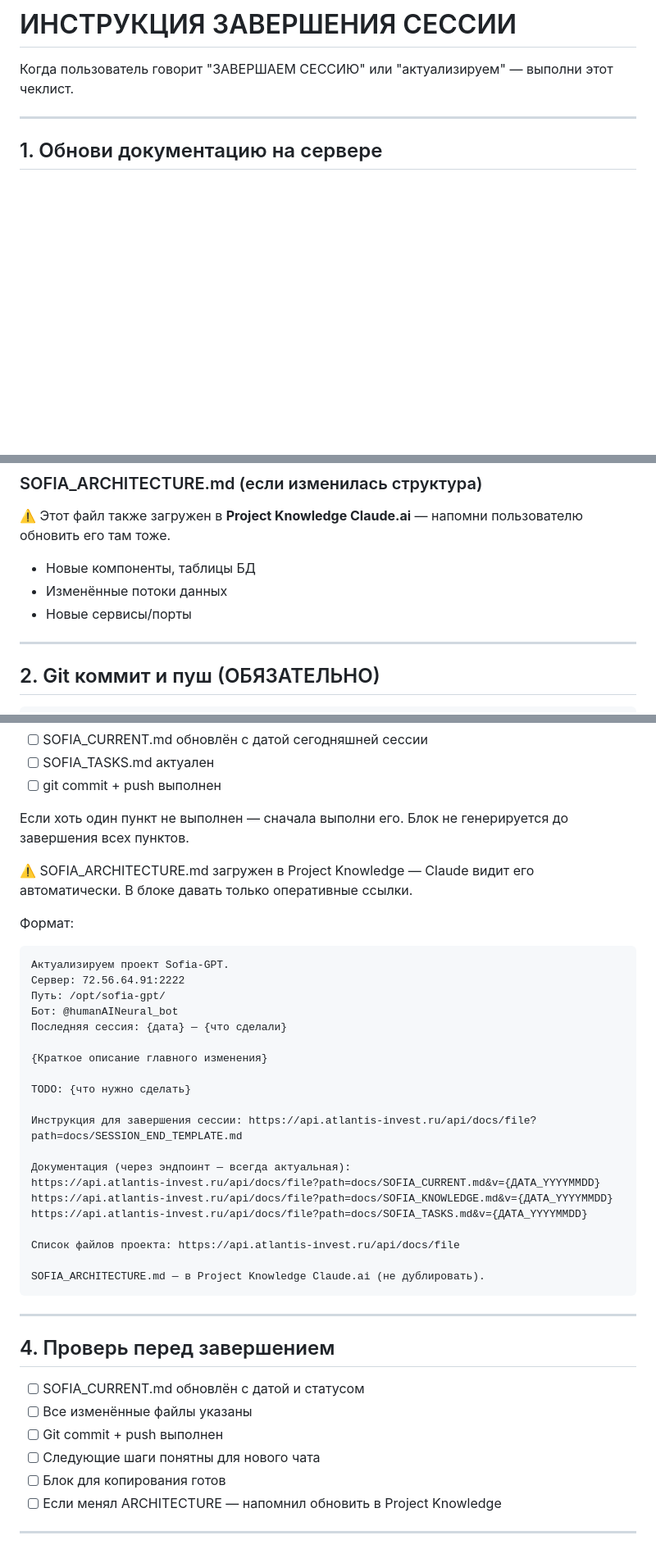
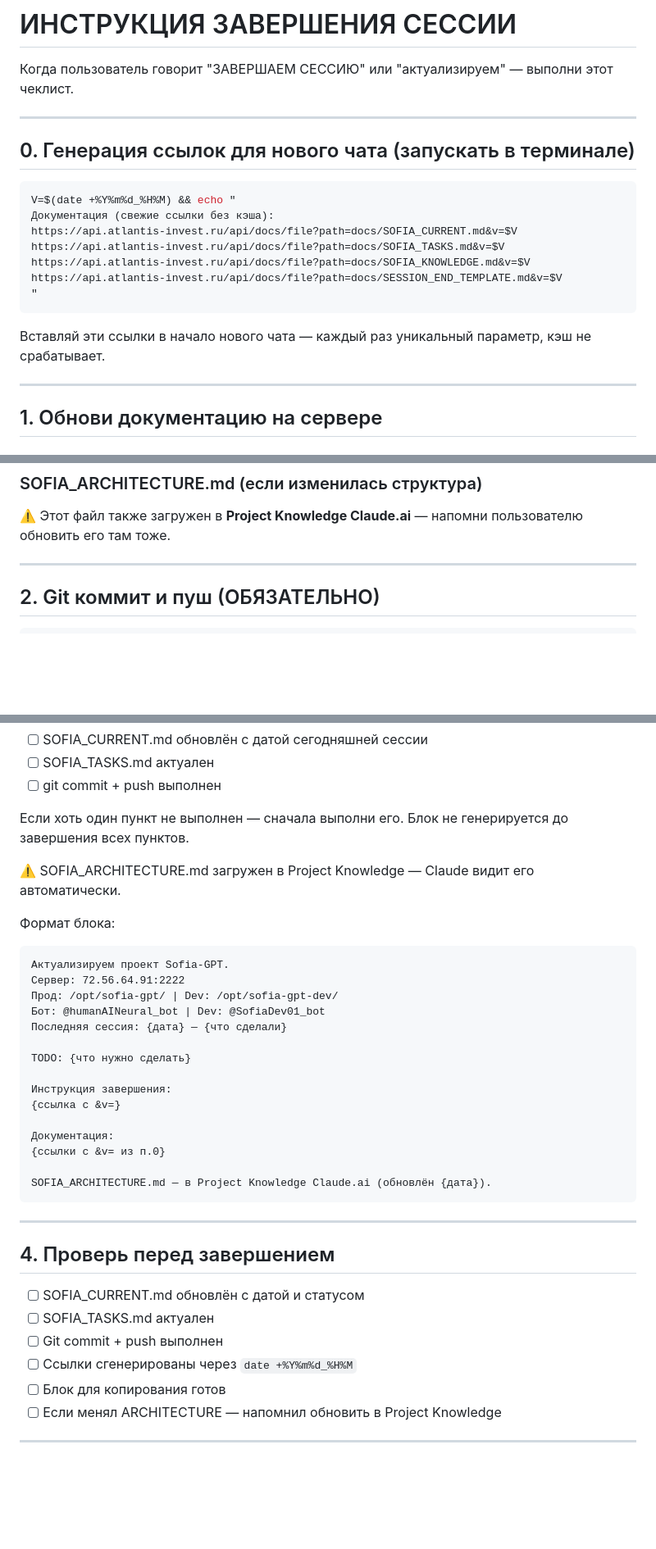
Before and after one commit to semiekhin/sofia-bot, a Markdown page: docs/SESSION_END_TEMPLATE.md, 3 parts joined by grey strips. Shown at 82% size. Drawn GitHub-style; blank space fills up the shorter version.

Commit message:
docs: ссылки с date+%H%M для обхода кэша Claude

````diff
--- a/docs/SESSION_END_TEMPLATE.md
+++ b/docs/SESSION_END_TEMPLATE.md
@@ -1,6 +1,21 @@
 # ИНСТРУКЦИЯ ЗАВЕРШЕНИЯ СЕССИИ
 
 Когда пользователь говорит "ЗАВЕРШАЕМ СЕССИЮ" или "актуализируем" — выполни этот чеклист.
+
+---
+
+## 0. Генерация ссылок для нового чата (запускать в терминале)
+```bash
+V=$(date +%Y%m%d_%H%M) && echo "
+Документация (свежие ссылки без кэша):
+https://api.atlantis-invest.ru/api/docs/file?path=docs/SOFIA_CURRENT.md&v=$V
+https://api.atlantis-invest.ru/api/docs/file?path=docs/SOFIA_TASKS.md&v=$V
+https://api.atlantis-invest.ru/api/docs/file?path=docs/SOFIA_KNOWLEDGE.md&v=$V
+https://api.atlantis-invest.ru/api/docs/file?path=docs/SESSION_END_TEMPLATE.md&v=$V
+"
+```
+
+Вставляй эти ссылки в начало нового чата — каждый раз уникальный параметр, кэш не срабатывает.
 
 ---
 
@@ -47,9 +62,6 @@ CURRENT
 
 ### SOFIA_ARCHITECTURE.md (если изменилась структура)
 ⚠️ Этот файл также загружен в **Project Knowledge Claude.ai** — напомни пользователю обновить его там тоже.
-- Новые компоненты, таблицы БД
-- Изменённые потоки данных
-- Новые сервисы/порты
 
 ---
 
@@ -72,30 +84,25 @@ git push
 
 Если хоть один пункт не выполнен — сначала выполни его. Блок не генерируется до завершения всех пунктов.
 
-⚠️ SOFIA_ARCHITECTURE.md загружен в Project Knowledge — Claude видит его автоматически. В блоке давать только оперативные ссылки.
+⚠️ SOFIA_ARCHITECTURE.md загружен в Project Knowledge — Claude видит его автоматически.
 
-Формат:
+Формат блока:
 ```
 Актуализируем проект Sofia-GPT.
 Сервер: 72.56.64.91:2222
-Путь: /opt/sofia-gpt/
-Бот: @humanAINeural_bot
+Прод: /opt/sofia-gpt/ | Dev: /opt/sofia-gpt-dev/
+Бот: @humanAINeural_bot | Dev: @SofiaDev01_bot
 Последняя сессия: {дата} — {что сделали}
-
-{Краткое описание главного изменения}
 
 TODO: {что нужно сделать}
 
-Инструкция для завершения сессии: https://api.atlantis-invest.ru/api/docs/file?path=docs/SESSION_END_TEMPLATE.md
+Инструкция завершения:
+{ссылка с &v=}
 
-Документация (через эндпоинт — всегда актуальная):
-https://api.atlantis-invest.ru/api/docs/file?path=docs/SOFIA_CURRENT.md&v={ДАТА_YYYYMMDD}
-https://api.atlantis-invest.ru/api/docs/file?path=docs/SOFIA_KNOWLEDGE.md&v={ДАТА_YYYYMMDD}
-https://api.atlantis-invest.ru/api/docs/file?path=docs/SOFIA_TASKS.md&v={ДАТА_YYYYMMDD}
+Документация:
+{ссылки с &v= из п.0}
 
-Список файлов проекта: https://api.atlantis-invest.ru/api/docs/file
-
-SOFIA_ARCHITECTURE.md — в Project Knowledge Claude.ai (не дублировать).
+SOFIA_ARCHITECTURE.md — в Project Knowledge Claude.ai (обновлён {дата}).
 ```
 
 ---
@@ -103,9 +110,9 @@ SOFIA_ARCHITECTURE.md — в Project Knowledge Claude.ai (не дублиров
 ## 4. Проверь перед завершением
 
 - [ ] SOFIA_CURRENT.md обновлён с датой и статусом
-- [ ] Все изменённые файлы указаны
+- [ ] SOFIA_TASKS.md актуален
 - [ ] Git commit + push выполнен
-- [ ] Следующие шаги понятны для нового чата
+- [ ] Ссылки сгенерированы через `date +%Y%m%d_%H%M`
 - [ ] Блок для копирования готов
 - [ ] Если менял ARCHITECTURE — напомнил обновить в Project Knowledge
 
````
